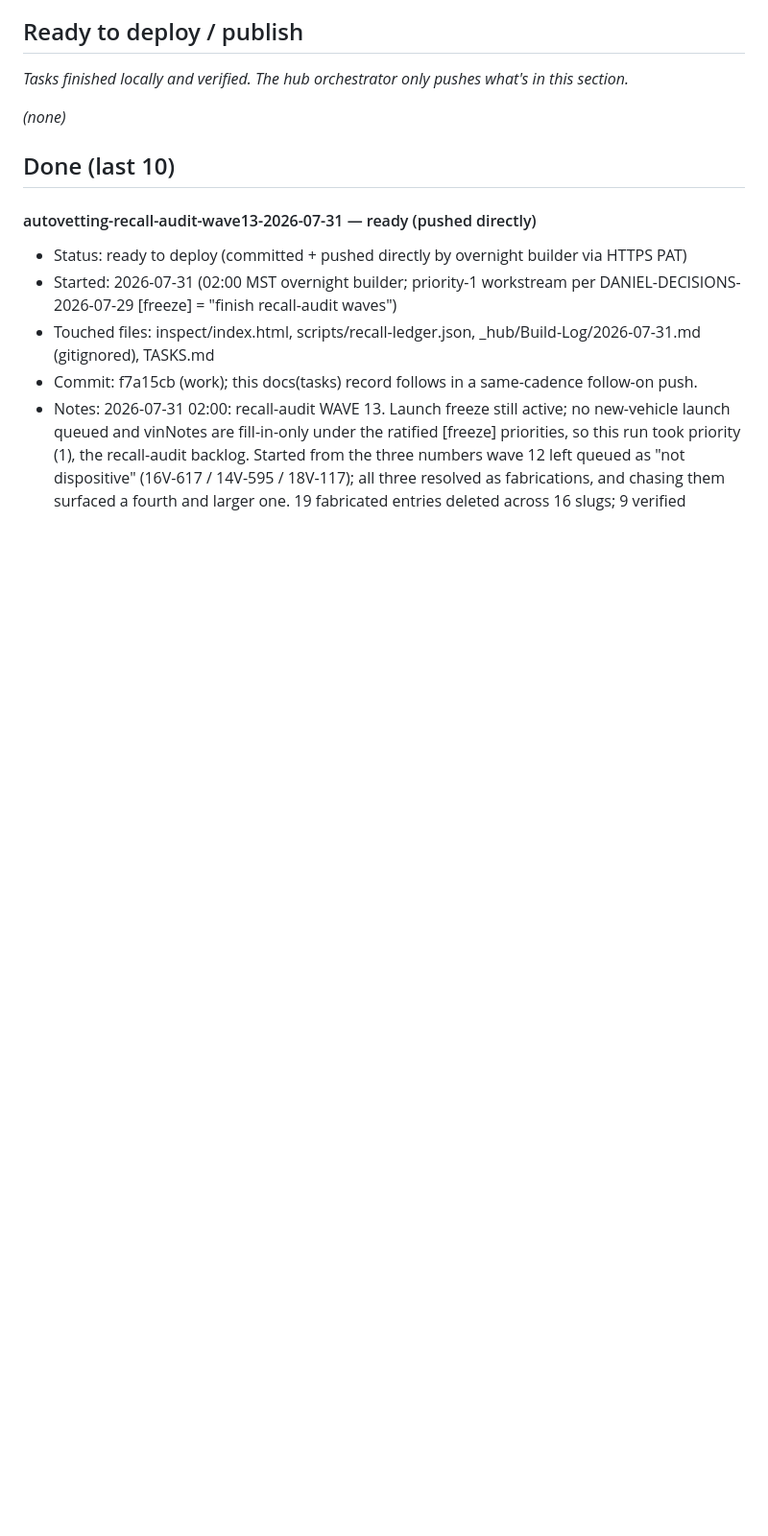
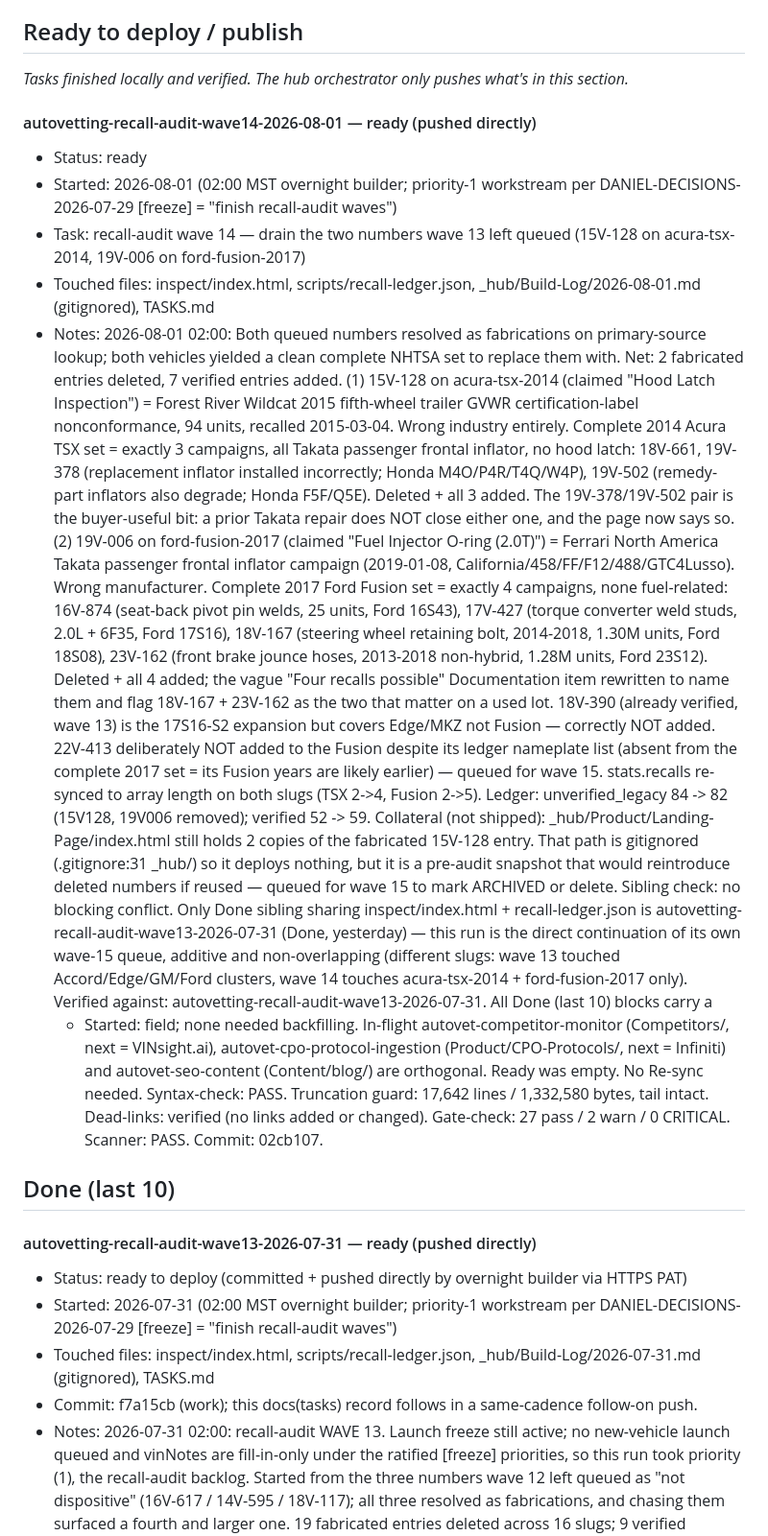
Before and after one commit to dvs-dnl/autovetting, a Markdown page: TASKS.md, the part around the change. Shown at 96% size. Drawn GitHub-style; blank space fills up the shorter version.

Commit message:
docs(tasks): log recall-audit wave 14 (2026-08-01) — commit 02cb107

```diff
--- a/TASKS.md
+++ b/TASKS.md
@@ -149,7 +149,49 @@ Deploy gate: the hourly orchestrator pushes what's in **Ready to deploy / publis
 
 *Tasks finished locally and verified. The hub orchestrator only pushes what's in this section.*
 
-*(none)*
+#### autovetting-recall-audit-wave14-2026-08-01 — ready (pushed directly)
+
+- Status: ready
+- Started: 2026-08-01 (02:00 MST overnight builder; priority-1 workstream per DANIEL-DECISIONS-2026-07-29 [freeze] = "finish recall-audit waves")
+- Task: recall-audit wave 14 — drain the two numbers wave 13 left queued (15V-128 on acura-tsx-2014, 19V-006 on ford-fusion-2017)
+- Touched files: inspect/index.html, scripts/recall-ledger.json, _hub/Build-Log/2026-08-01.md (gitignored), TASKS.md
+- Notes:
+  2026-08-01 02:00: Both queued numbers resolved as fabrications on primary-source lookup; both vehicles
+  yielded a clean complete NHTSA set to replace them with. Net: 2 fabricated entries deleted, 7 verified
+  entries added.
+  (1) 15V-128 on acura-tsx-2014 (claimed "Hood Latch Inspection") = Forest River Wildcat 2015 fifth-wheel
+  trailer GVWR certification-label nonconformance, 94 units, recalled 2015-03-04. Wrong industry entirely.
+  Complete 2014 Acura TSX set = exactly 3 campaigns, all Takata passenger frontal inflator, no hood latch:
+  18V-661, 19V-378 (replacement inflator installed incorrectly; Honda M4O/P4R/T4Q/W4P), 19V-502
+  (remedy-part inflators also degrade; Honda F5F/Q5E). Deleted + all 3 added. The 19V-378/19V-502 pair is
+  the buyer-useful bit: a prior Takata repair does NOT close either one, and the page now says so.
+  (2) 19V-006 on ford-fusion-2017 (claimed "Fuel Injector O-ring (2.0T)") = Ferrari North America Takata
+  passenger frontal inflator campaign (2019-01-08, California/458/FF/F12/488/GTC4Lusso). Wrong
+  manufacturer. Complete 2017 Ford Fusion set = exactly 4 campaigns, none fuel-related: 16V-874 (seat-back
+  pivot pin welds, 25 units, Ford 16S43), 17V-427 (torque converter weld studs, 2.0L + 6F35, Ford 17S16),
+  18V-167 (steering wheel retaining bolt, 2014-2018, 1.30M units, Ford 18S08), 23V-162 (front brake jounce
+  hoses, 2013-2018 non-hybrid, 1.28M units, Ford 23S12). Deleted + all 4 added; the vague "Four recalls
+  possible" Documentation item rewritten to name them and flag 18V-167 + 23V-162 as the two that matter on
+  a used lot. 18V-390 (already verified, wave 13) is the 17S16-S2 expansion but covers Edge/MKZ not Fusion
+  — correctly NOT added. 22V-413 deliberately NOT added to the Fusion despite its ledger nameplate list
+  (absent from the complete 2017 set = its Fusion years are likely earlier) — queued for wave 15.
+  stats.recalls re-synced to array length on both slugs (TSX 2->4, Fusion 2->5).
+  Ledger: unverified_legacy 84 -> 82 (15V128, 19V006 removed); verified 52 -> 59.
+  Collateral (not shipped): _hub/Product/Landing-Page/index.html still holds 2 copies of the fabricated
+  15V-128 entry. That path is gitignored (.gitignore:31 _hub/) so it deploys nothing, but it is a
+  pre-audit snapshot that would reintroduce deleted numbers if reused — queued for wave 15 to mark
+  ARCHIVED or delete.
+  Sibling check: no blocking conflict. Only Done sibling sharing inspect/index.html + recall-ledger.json is
+  autovetting-recall-audit-wave13-2026-07-31 (Done, yesterday) — this run is the direct continuation of its
+  own wave-15 queue, additive and non-overlapping (different slugs: wave 13 touched Accord/Edge/GM/Ford
+  clusters, wave 14 touches acura-tsx-2014 + ford-fusion-2017 only).
+  Verified against: autovetting-recall-audit-wave13-2026-07-31. All Done (last 10) blocks carry a
+  - Started: field; none needed backfilling. In-flight autovet-competitor-monitor (Competitors/, next =
+  VINsight.ai), autovet-cpo-protocol-ingestion (Product/CPO-Protocols/, next = Infiniti) and
+  autovet-seo-content (Content/blog/) are orthogonal. Ready was empty. No Re-sync needed.
+  Syntax-check: PASS. Truncation guard: 17,642 lines / 1,332,580 bytes, tail intact. Dead-links: verified
+  (no links added or changed). Gate-check: 27 pass / 2 warn / 0 CRITICAL. Scanner: PASS.
+  Commit: 02cb107.
 
 ## Done (last 10)
 
```
